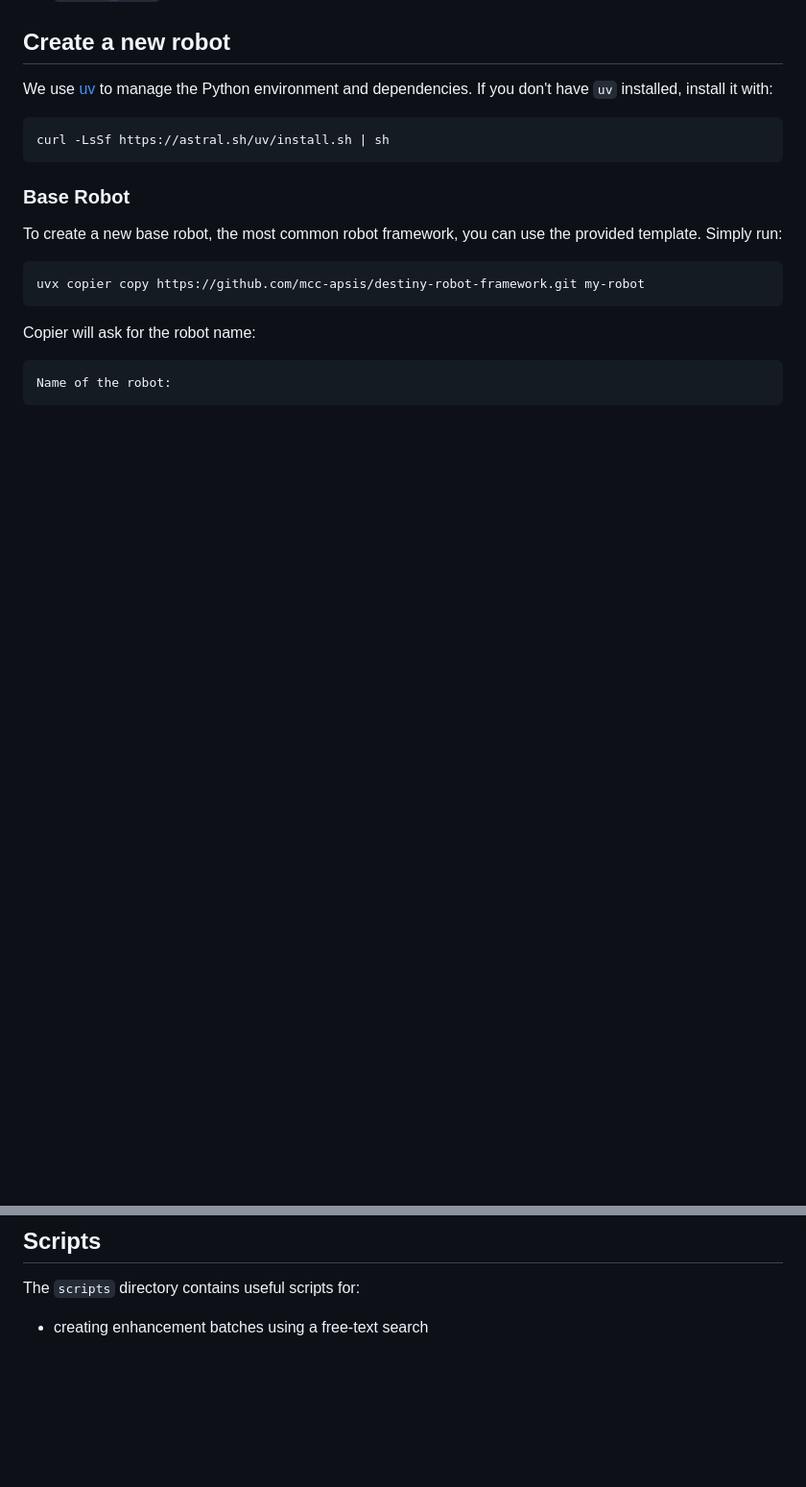
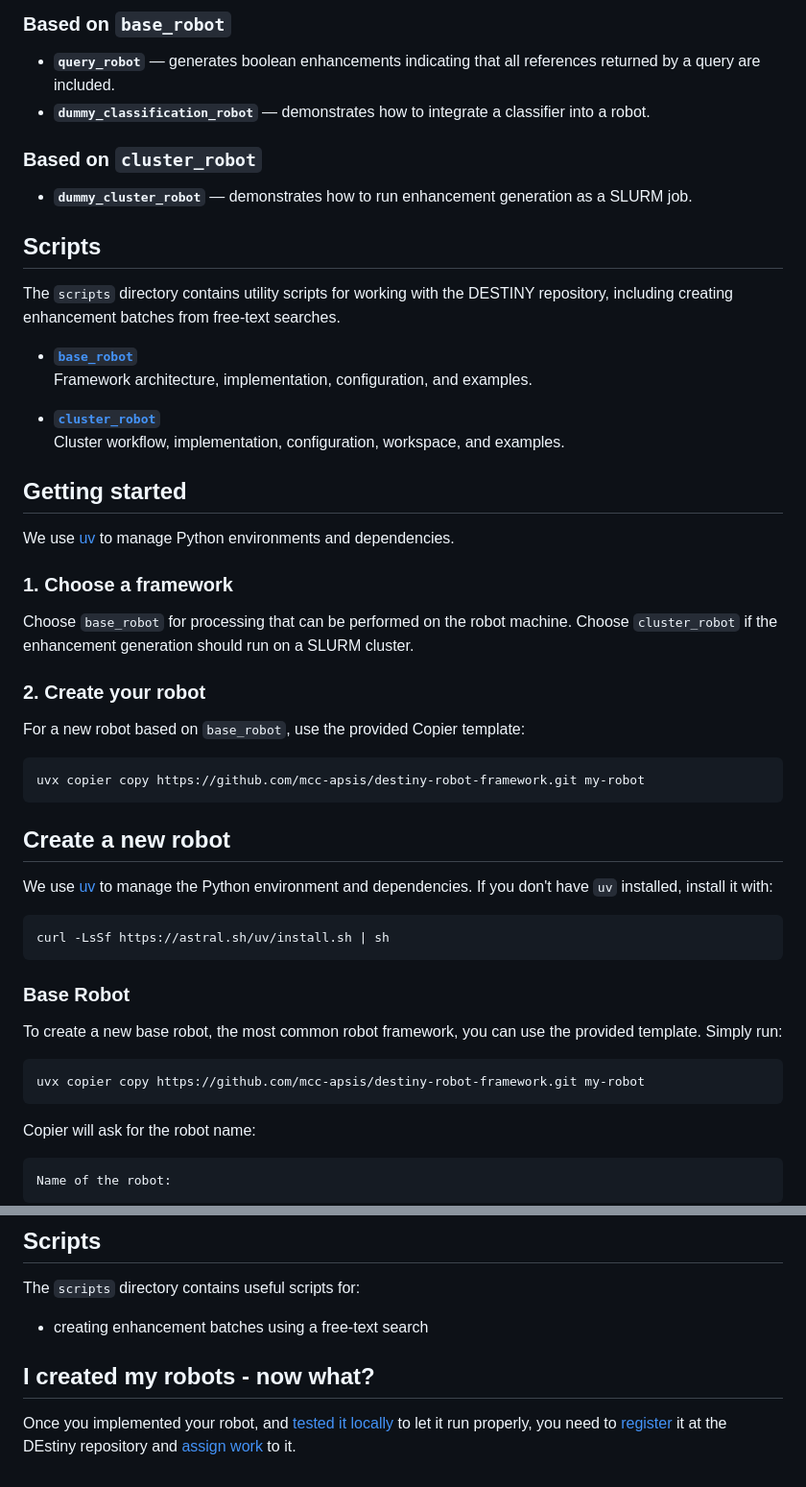
Before and after one commit to mcc-apsis/destiny-robot-framework, a Markdown page: README.md, 2 parts joined by grey strips. Shown at 96% size. GitHub-like rendering; blank space fills up the shorter version.

Commit message:
restructured all READMEs to be more concise

````diff
--- a/README.md
+++ b/README.md
@@ -17,3 +90,41 @@ For detailed documentation on each framework, see:
+### Based on `base_robot`
+
+- **`query_robot`** — generates boolean enhancements indicating that all references returned by a query are included.
+- **`dummy_classification_robot`** — demonstrates how to integrate a classifier into a robot.
+
+### Based on `cluster_robot`
+
+- **`dummy_cluster_robot`** — demonstrates how to run enhancement generation as a SLURM job.
+
+## Scripts
+
+The `scripts` directory contains utility scripts for working with the DESTINY repository, including creating enhancement batches from free-text searches.
+- **[`base_robot`](./src/base_robot/README.md)**
+  Framework architecture, implementation, configuration, and examples.
+
+- **[`cluster_robot`](./src/cluster_robot/README.md)**
+  Cluster workflow, implementation, configuration, workspace, and examples.
+
+## Getting started
+
+We use [uv](https://docs.astral.sh/uv/) to manage Python environments
+and dependencies.
+
+### 1. Choose a framework
+
+Choose `base_robot` for processing that can be performed on the robot
+machine. Choose `cluster_robot` if the enhancement generation should run
+on a SLURM cluster.
+
+### 2. Create your robot
+
+For a new robot based on `base_robot`, use the provided Copier template:
+
+```bash
+uvx copier copy https://github.com/mcc-apsis/destiny-robot-framework.git my-robot
+```
+
+
 
 ## Create a new robot
 
@@ -135,3 +246,6 @@ The `examples` directory contains three simple robot implementations.
 The `scripts` directory contains useful scripts for:
 
 * creating enhancement batches using a free-text search
+
+## I created my robots - now what?
+Once you implemented your robot, and [tested it locally](https://github.com/mcc-apsis/destiny-robot-framework/wiki/3-Robot---Testing) to let it run properly, you need to [register](https://github.com/mcc-apsis/destiny-robot-framework/wiki/4-Robot---Registration#registering-a-robot) it at the DEstiny repository and [assign work](https://github.com/mcc-apsis/destiny-robot-framework/wiki/4-Robot---Registration#assigning-work-to-a-robot) to it.
````
Also changed, not shown: other parts of README.md (+73 -0 lines), src/base_robot/README.md (+48 -1 lines), src/cluster_robot/README.md (+5 -3 lines).
